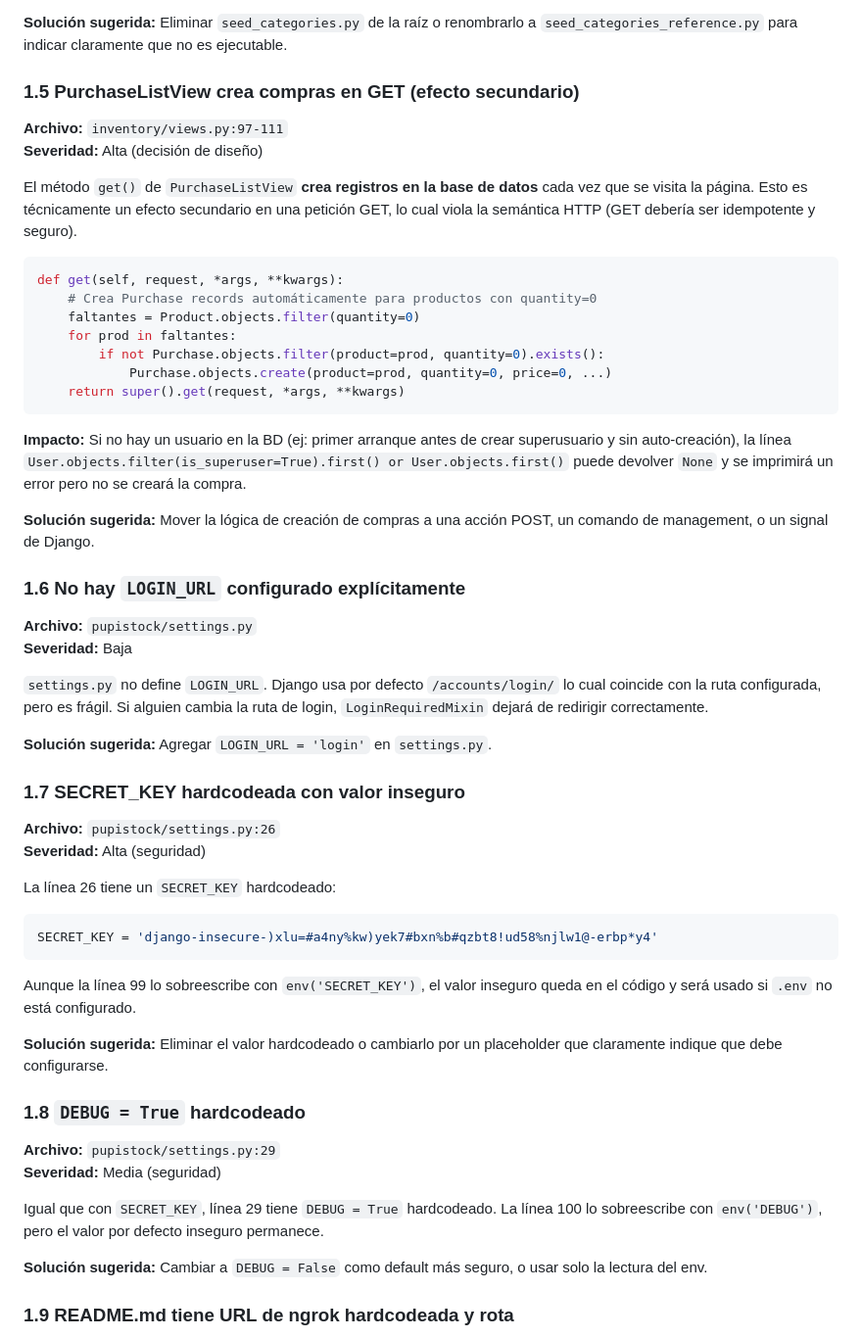
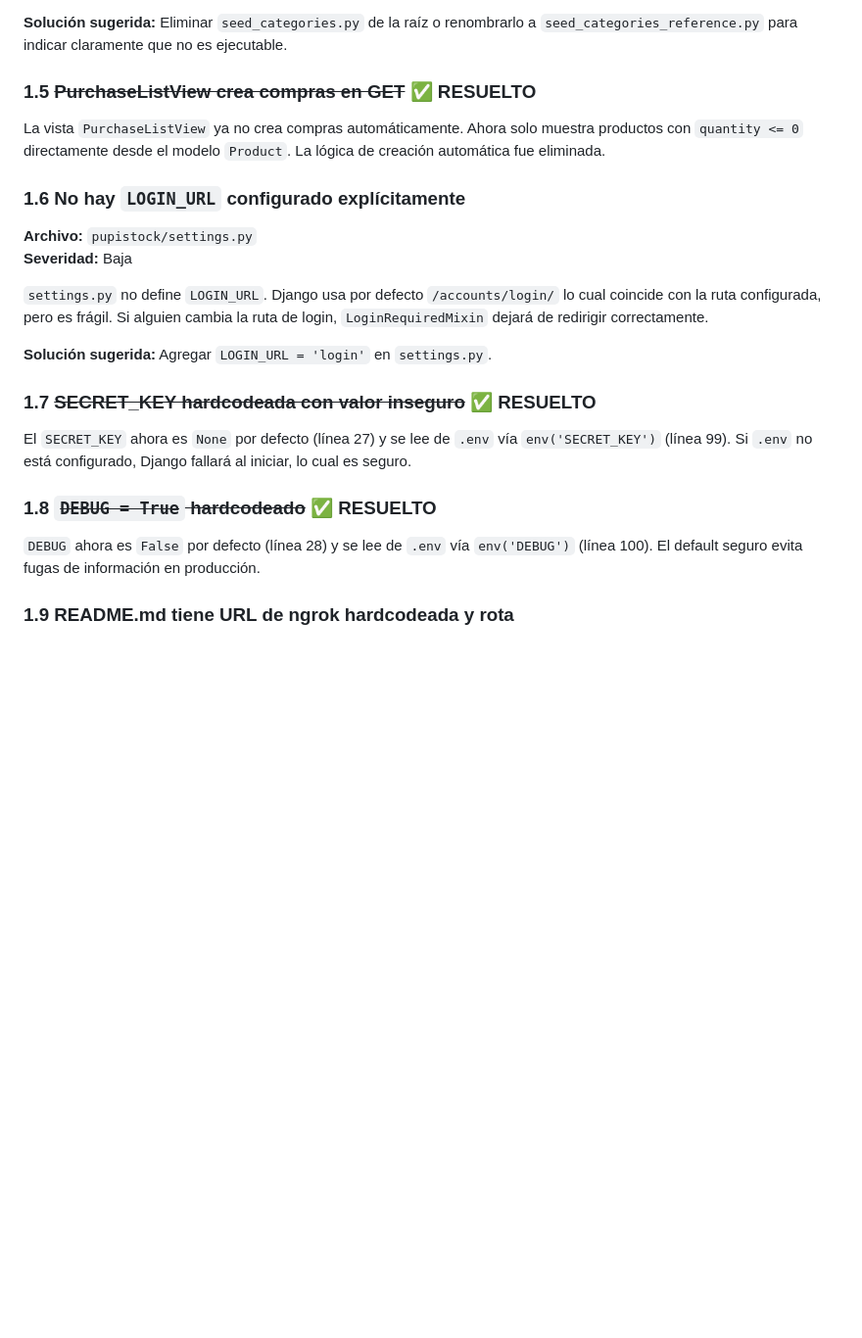
Before and after one commit to DIOLINK/djcsk, a Markdown page: doc/backlog.md, the part around one of its changes. Shown at 98% size. GitHub-like rendering; blank space fills up the shorter version.

````diff
--- a/doc/backlog.md
+++ b/doc/backlog.md
@@ -71,26 +58,9 @@ Existe un archivo `seed_categories.py` en la raíz que es una **referencia/docum
 
 **Solución sugerida:** Eliminar `seed_categories.py` de la raíz o renombrarlo a `seed_categories_reference.py` para indicar claramente que no es ejecutable.
 
-### 1.5 PurchaseListView crea compras en GET (efecto secundario)
+### 1.5 ~~PurchaseListView crea compras en GET~~ ✅ RESUELTO
 
-**Archivo:** `inventory/views.py:97-111`
-**Severidad:** Alta (decisión de diseño)
-
-El método `get()` de `PurchaseListView` **crea registros en la base de datos** cada vez que se visita la página. Esto es técnicamente un efecto secundario en una petición GET, lo cual viola la semántica HTTP (GET debería ser idempotente y seguro).
-
-```python
-def get(self, request, *args, **kwargs):
-    # Crea Purchase records automáticamente para productos con quantity=0
-    faltantes = Product.objects.filter(quantity=0)
-    for prod in faltantes:
-        if not Purchase.objects.filter(product=prod, quantity=0).exists():
-            Purchase.objects.create(product=prod, quantity=0, price=0, ...)
-    return super().get(request, *args, **kwargs)
-```
-
-**Impacto:** Si no hay un usuario en la BD (ej: primer arranque antes de crear superusuario y sin auto-creación), la línea `User.objects.filter(is_superuser=True).first() or User.objects.first()` puede devolver `None` y se imprimirá un error pero no se creará la compra.
-
-**Solución sugerida:** Mover la lógica de creación de compras a una acción POST, un comando de management, o un signal de Django.
+La vista `PurchaseListView` ya no crea compras automáticamente. Ahora solo muestra productos con `quantity <= 0` directamente desde el modelo `Product`. La lógica de creación automática fue eliminada.
 
 ### 1.6 No hay `LOGIN_URL` configurado explícitamente
 
@@ -101,29 +71,13 @@ def get(self, request, *args, **kwargs):
 
 **Solución sugerida:** Agregar `LOGIN_URL = 'login'` en `settings.py`.
 
-### 1.7 SECRET_KEY hardcodeada con valor inseguro
+### 1.7 ~~SECRET_KEY hardcodeada con valor inseguro~~ ✅ RESUELTO
 
-**Archivo:** `pupistock/settings.py:26`
-**Severidad:** Alta (seguridad)
+El `SECRET_KEY` ahora es `None` por defecto (línea 27) y se lee de `.env` vía `env('SECRET_KEY')` (línea 99). Si `.env` no está configurado, Django fallará al iniciar, lo cual es seguro.
 
-La línea 26 tiene un `SECRET_KEY` hardcodeado:
+### 1.8 ~~`DEBUG = True` hardcodeado~~ ✅ RESUELTO
 
-```python
-SECRET_KEY = 'django-insecure-)xlu=#a4ny%kw)yek7#bxn%b#qzbt8!ud58%njlw1@-erbp*y4'
-```
-
-Aunque la línea 99 lo sobreescribe con `env('SECRET_KEY')`, el valor inseguro queda en el código y será usado si `.env` no está configurado.
-
-**Solución sugerida:** Eliminar el valor hardcodeado o cambiarlo por un placeholder que claramente indique que debe configurarse.
-
-### 1.8 `DEBUG = True` hardcodeado
-
-**Archivo:** `pupistock/settings.py:29`
-**Severidad:** Media (seguridad)
-
-Igual que con `SECRET_KEY`, línea 29 tiene `DEBUG = True` hardcodeado. La línea 100 lo sobreescribe con `env('DEBUG')`, pero el valor por defecto inseguro permanece.
-
-**Solución sugerida:** Cambiar a `DEBUG = False` como default más seguro, o usar solo la lectura del env.
+`DEBUG` ahora es `False` por defecto (línea 28) y se lee de `.env` vía `env('DEBUG')` (línea 100). El default seguro evita fugas de información en producción.
 
 ### 1.9 README.md tiene URL de ngrok hardcodeada y rota
 
````
Also changed, not shown: other parts of doc/backlog.md (+53 -34 lines).
